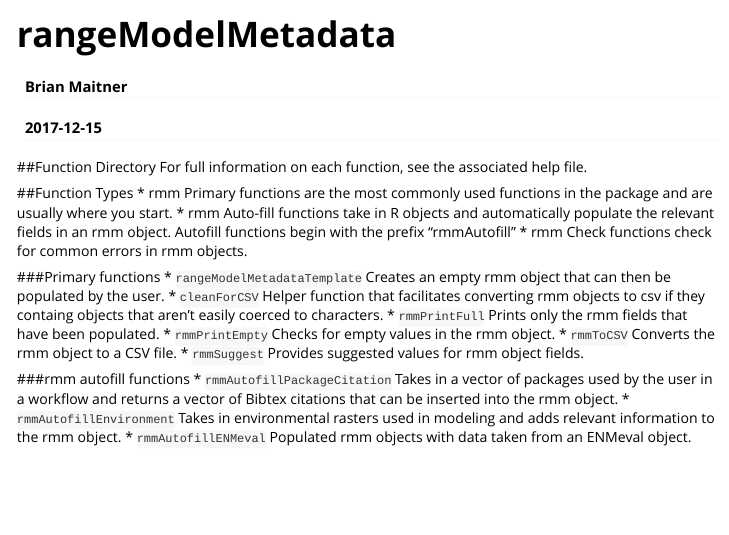
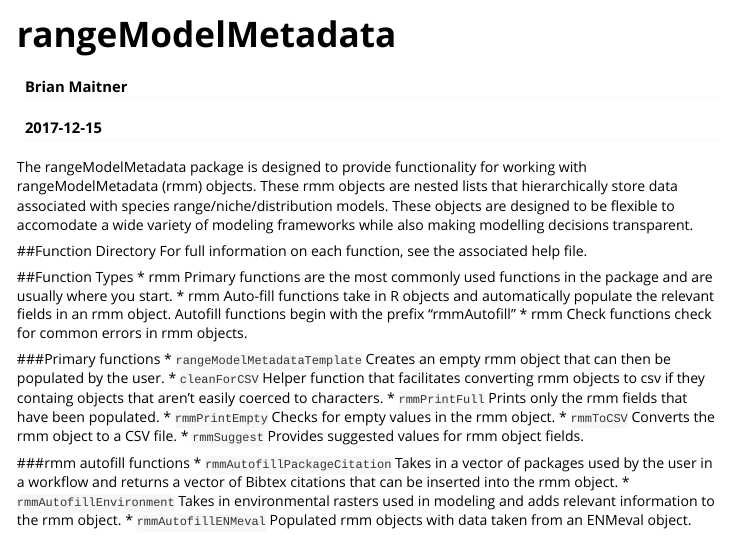
Before and after one commit to cmerow/rangeModelMetadata, an R Markdown document (vignettes/rmm_directory.Rmd): the page in a window 1100 px wide, from its top. Rendered offline with R 4.5, knitr and Pandoc, with nearby package versions.

Commit message:
added a bit of text to diretory vignette

```diff
--- a/vignettes/rmm_directory.Rmd
+++ b/vignettes/rmm_directory.Rmd
@@ -8,6 +8,9 @@ vignette: >
   %\VignetteEngine{knitr::rmarkdown}
   %\VignetteEncoding{UTF-8}
 ---
+
+
+The rangeModelMetadata package is designed to provide functionality for working with rangeModelMetadata (rmm) objects.  These rmm objects are nested lists that hierarchically store data associated with species range/niche/distribution models.  These objects are designed to be flexible to accomodate a wide variety of modeling frameworks while also making modelling decisions transparent.
 
 
 ##Function Directory
```
